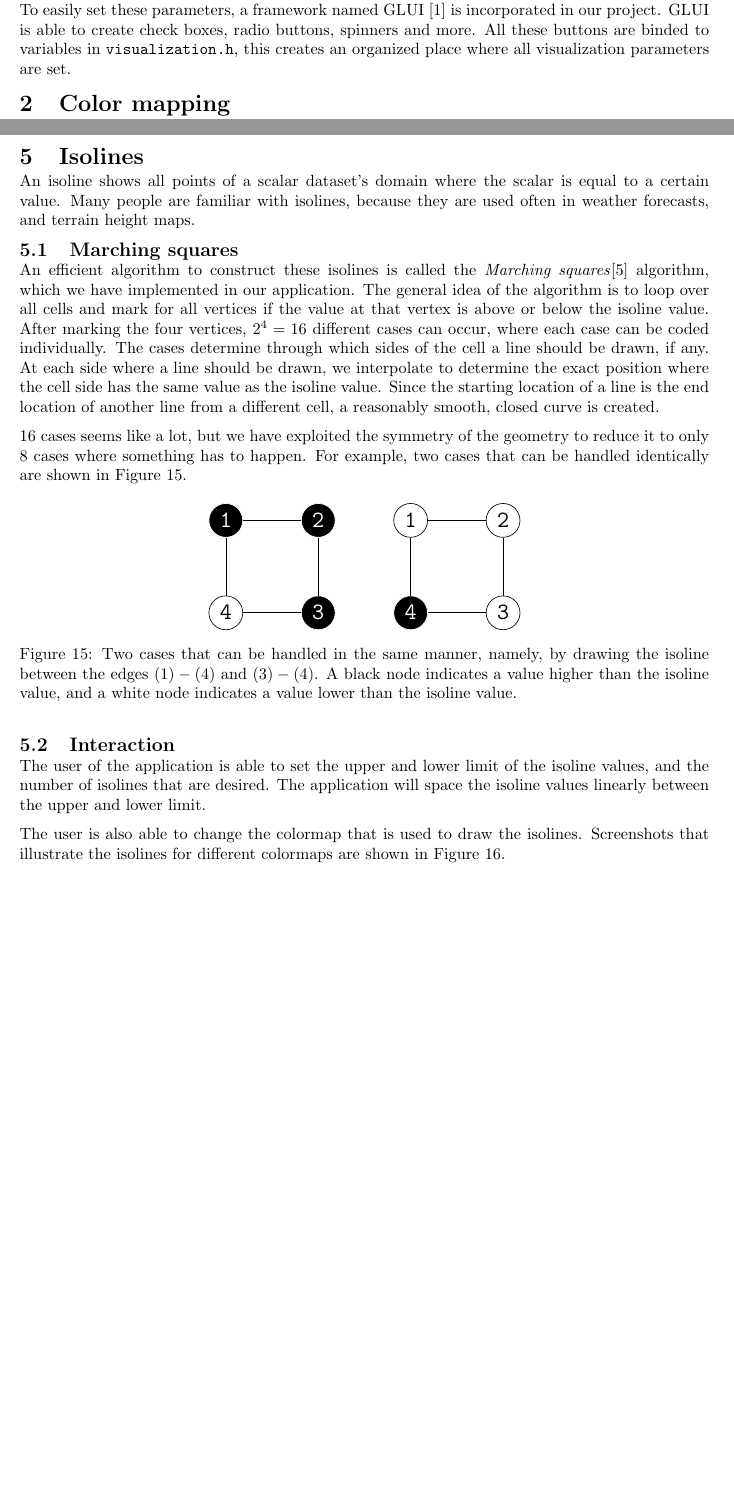
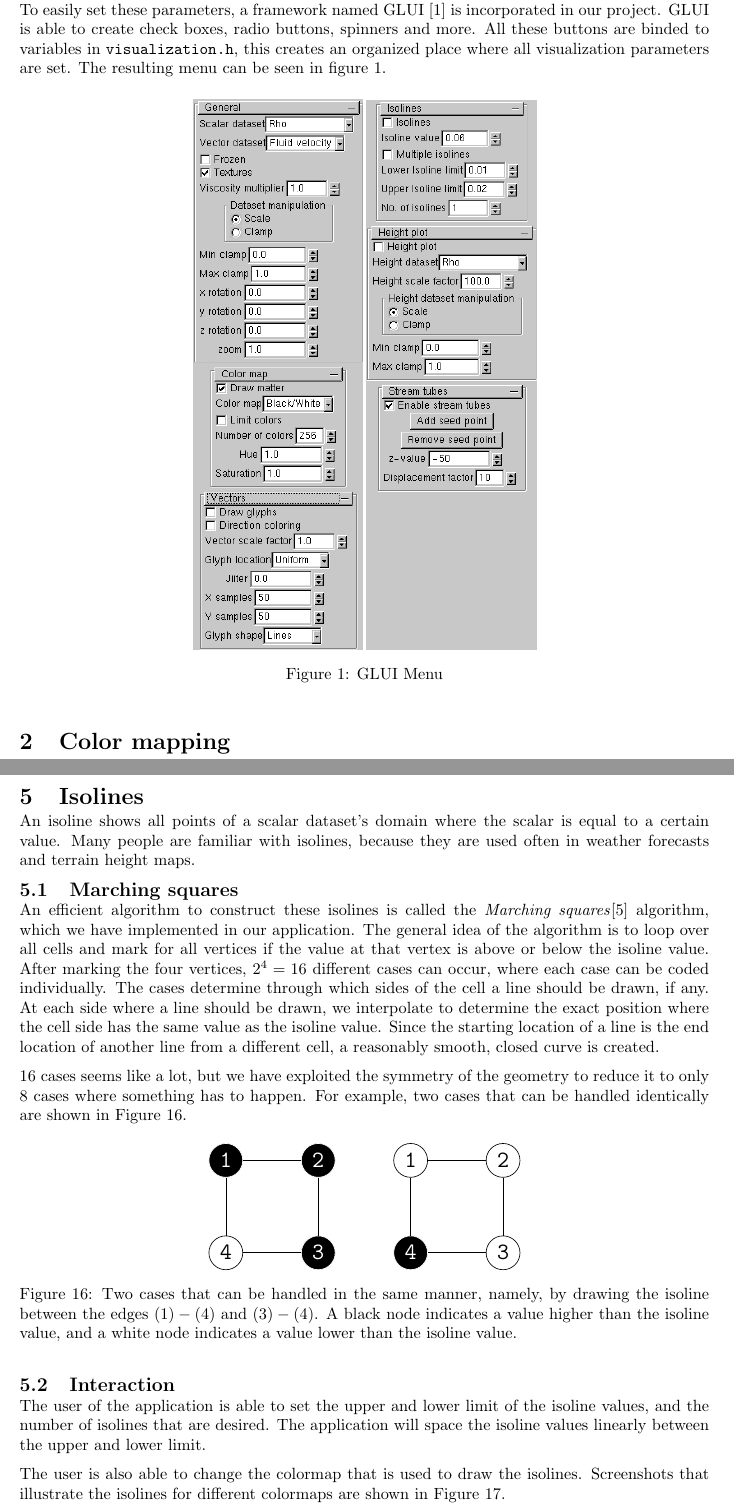
Before and after one commit to mlterpstra92/sciviz, a LaTeX document (report/report.tex, which reads report/content/step1.tex, report/content/step5.tex): two parts of pages 3 and 12 of 19 before the commit and two parts of pages 3 and 13 of 20 after it, joined at a grey line, cut so that both start at the same text, the shorter picture padded with empty space. Compiled offline with pdfLaTeX.

Commit message:
glui menu added to report

```diff
--- a/report/content/step1.tex
+++ b/report/content/step1.tex
@@ -12,3 +12,10 @@
         To easily set these parameters, a framework named GLUI \cite{glui} is incorporated in our project.
         GLUI is able to create check boxes, radio buttons, spinners and more.
         All these buttons are binded to variables in \texttt{visualization.h}, this creates an organized place where all visualization parameters are set.
+        The resulting menu can be seen in figure \ref{fig:menu}.
+        \begin{figure}[htb]
+            \centering
+            \includegraphics[width =0.5\textwidth]{content/pictures/menu.png}
+            \caption{GLUI Menu}
+            \label{fig:menu}
+        \end{figure}
--- a/report/content/step5.tex
+++ b/report/content/step5.tex
@@ -2,7 +2,7 @@
 \section{Isolines}
 \label{sec:isolines}
 An isoline shows all points of a scalar dataset's domain where the scalar is equal to a certain value.
-Many people are familiar with isolines, because they are used often in weather forecasts, and terrain height maps.
+Many people are familiar with isolines, because they are used often in weather forecasts and terrain height maps.
 
 \subsection{Marching squares}
 An efficient algorithm to construct these isolines is called the \textit{Marching squares}\cite{maple2003geometric} algorithm, which we have implemented in our application.
```
Also changed, not shown: report/content/pictures/menu.png (added).
